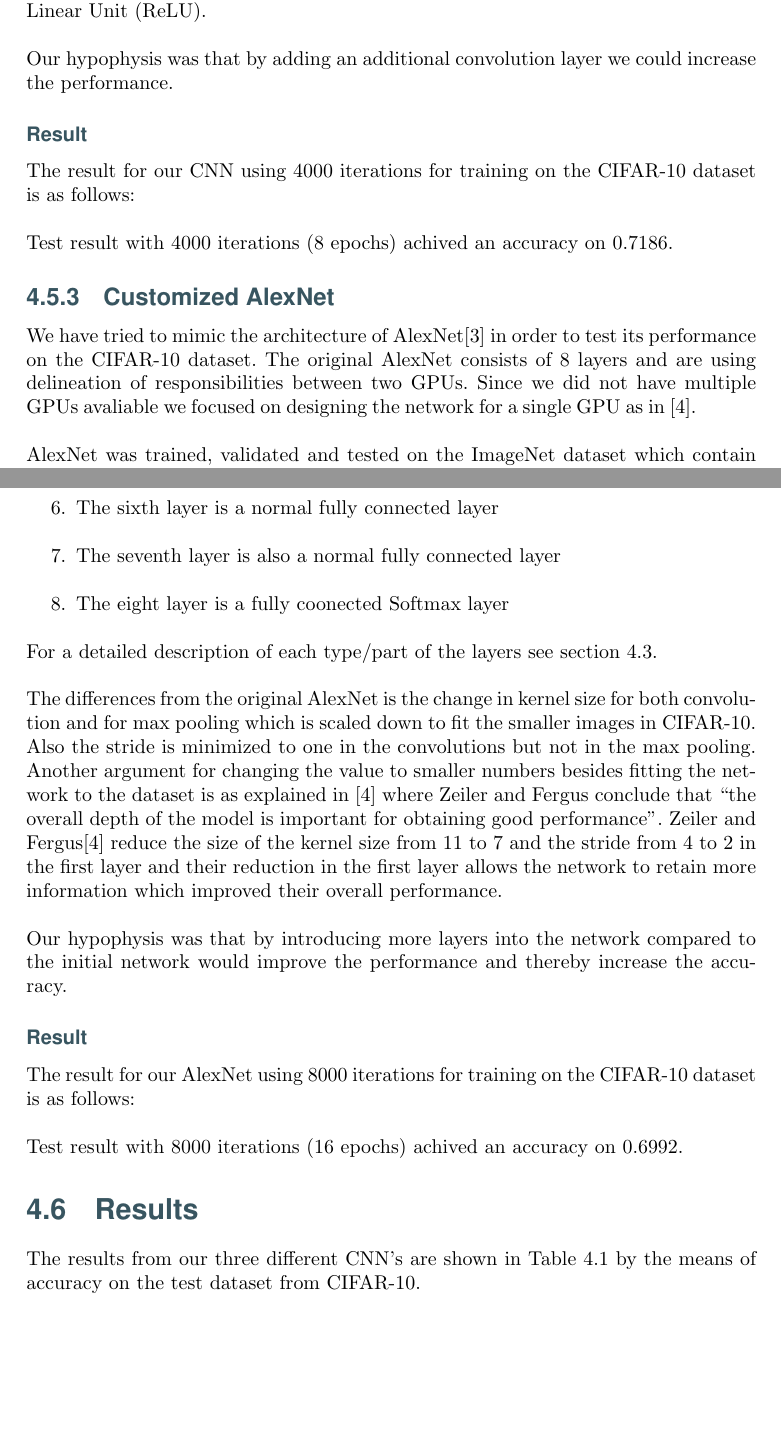
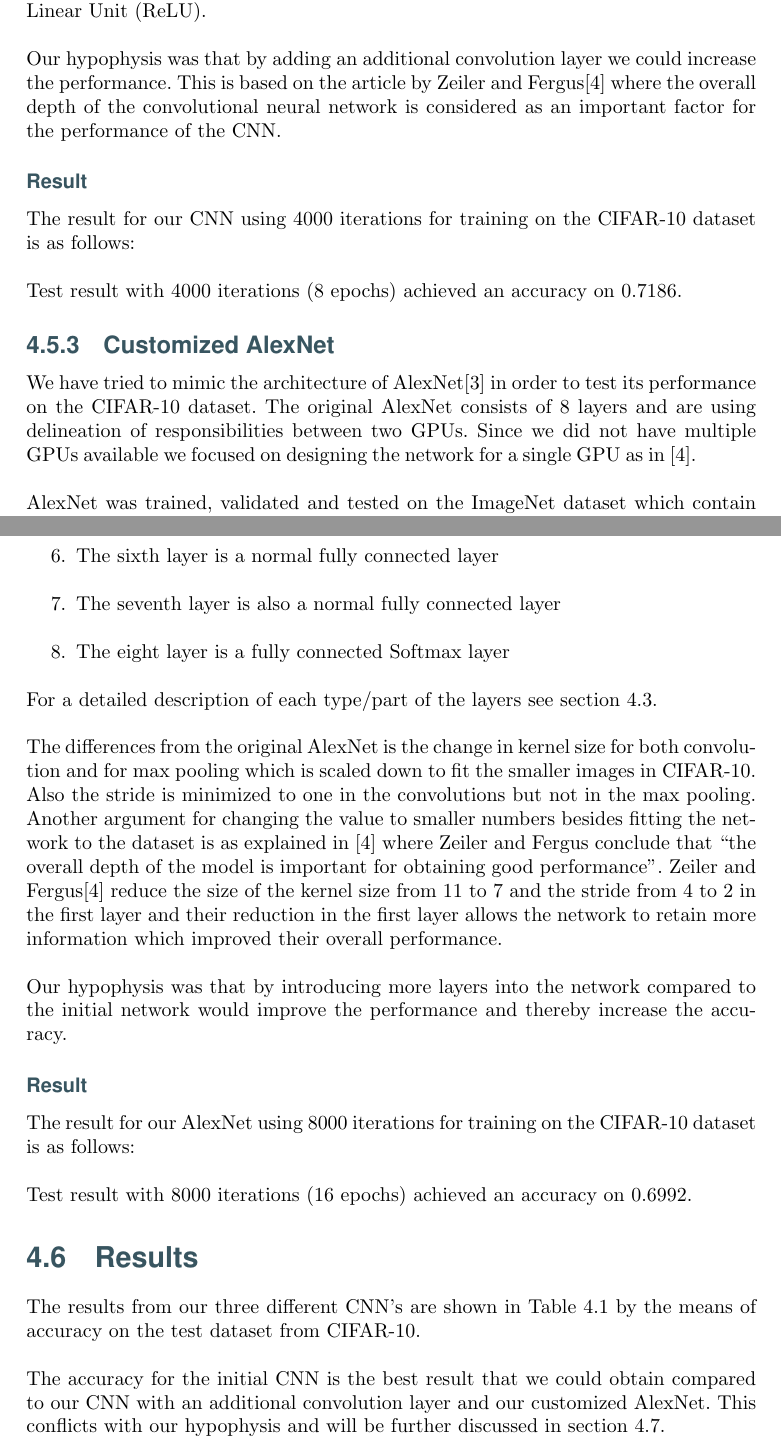
Before and after one commit to lineaggerbo/Deep-Learning, a LaTeX thesis (Report/Main.tex, which reads Report/Chapters/Project/Results.tex, Report/Chapters/Project/TheNetworks.tex): two parts of pages 15 and 16 of 18, joined at a grey line, cut so that both start at the same text, the shorter picture padded with empty space. Compiled offline with pdfLaTeX.

Commit message:
Results section

```diff
--- a/Report/Chapters/Project/Results.tex
+++ b/Report/Chapters/Project/Results.tex
@@ -9,6 +9,11 @@ The results from our three different CNN's are shown in
 \autoref{table:table_results} by the means of accuracy on the test dataset from
 CIFAR-10.
 
+The accuracy for the initial CNN is the best result that we could obtain
+compared to our CNN with an additional convolution layer and our customized
+AlexNet. This conflicts with our hypophysis and will be further discussed in
+\autoref{sec:discussion}.
+
 \vspace{3 mm} % add some space above the table
 \begin{table}[H]
 \centering
--- a/Report/Chapters/Project/TheNetworks.tex
+++ b/Report/Chapters/Project/TheNetworks.tex
@@ -78,7 +78,9 @@ The activation function for this conv. layer is also the Rectified Linear Unit
 (ReLU).
 
 Our hypophysis was that by adding an additional convolution layer we could
-increase the performance.
+increase the performance. This is based on the article by Zeiler and
+Fergus\cite{ZeilerFergus} where the overall depth of the convolutional neural
+network is considered as an important factor for the performance of the CNN.
 
 
 \subsubsection{Result}
@@ -86,7 +88,7 @@ increase the performance.
 The result for our CNN using 4000 iterations for training on the CIFAR-10
 dataset is as follows:
 
-Test result with 4000 iterations (8 epochs) achived an accuracy on	0.7186.
+Test result with 4000 iterations (8 epochs) achieved an accuracy on	0.7186.
 
 
 % subsection cnn (end)
@@ -96,7 +98,7 @@ Test result with 4000 iterations (8 epochs) achived an accuracy on	0.7186.
 We have tried to mimic the architecture of AlexNet\cite{AlexNet} in order
 to test its performance on the CIFAR-10 dataset. The original AlexNet consists of 8
 layers and are using delineation of responsibilities between two GPUs. Since we
-did not have multiple GPUs avaliable we focused on designing the network for a
+did not have multiple GPUs available we focused on designing the network for a
 single GPU as in \cite{ZeilerFergus}.
 
 AlexNet was trained, validated and tested on the ImageNet dataset which contain
@@ -119,7 +121,7 @@ layers and three fully connected layers. The layers are as follows:
 	\item The fifth layer is equivalent to the first layer with max pooling
 	\item The sixth layer is a normal fully connected layer
 	\item The seventh layer is also a normal fully connected layer
-	\item The eight layer is a fully coonected Softmax layer
+	\item The eight layer is a fully connected Softmax layer
 \end{enumerate}
 
 For a detailed description of each type/part of the layers see
@@ -149,7 +151,7 @@ accuracy.
 The result for our AlexNet using 8000 iterations for training on the CIFAR-10
 dataset is as follows:
 
-Test result with 8000 iterations (16 epochs) achived an accuracy on 0.6992.
+Test result with 8000 iterations (16 epochs) achieved an accuracy on 0.6992.
 
 
 % subsection another_network (end)
```
Also changed, not shown: Report/Chapters/Project/Discussion.tex (+7 -2 lines), Report/Chapters/Project/Results.tex (8 more changed lines), Report/Chapters/Project/TheNetworks.tex (18 more changed lines).
